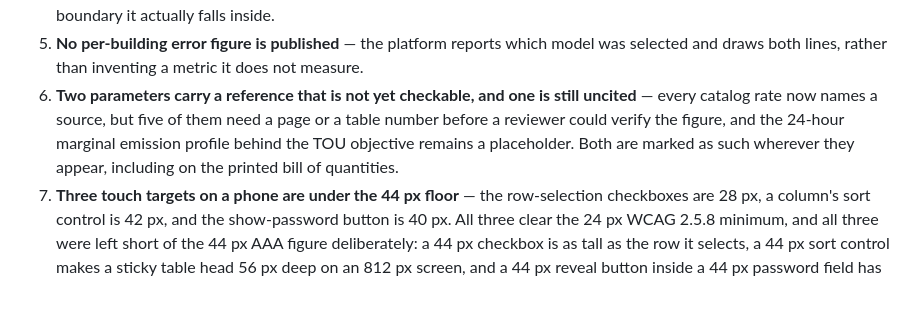
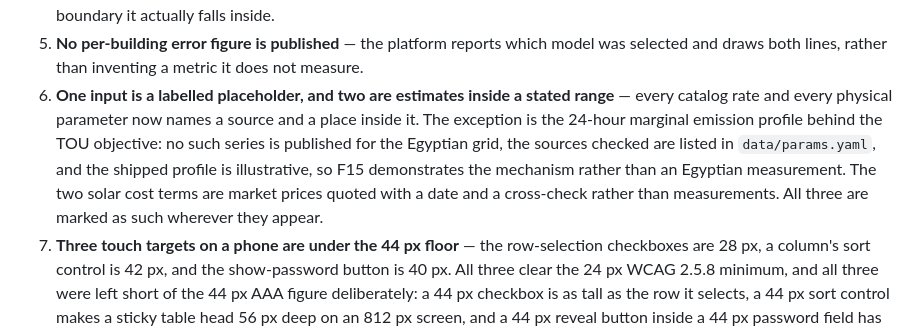
Before and after one commit to AhmadEbaid001/EcoForge, a Markdown page: README.md, the part around the change. Drawn GitHub-style; blank space fills up the shorter version.

Commit message:
Say what the placeholder is, now that nothing else is uncited
Limitation 6 still read "two parameters carry a reference that is not yet checkable,
and one is still uncited", and named five catalog refs as needing a page or a table
number. All of that closed in a0c3ef9 and the sentence was left behind describing a
state the repository had stopped being in.

What is actually true, and is what the limitation now says: one input is a labelled
placeholder because no public 24-hour marginal emission series exists for the Egyptian
grid, and the sources checked for one are listed in data/params.yaml. The two solar
cost terms are the other exception, and they are a different kind: market prices
quoted with a date and a cross-check rather than measurements, which is the most a
price can be.

Both are marked wherever they appear, including on the printed bill of quantities.

```diff
--- a/README.md
+++ b/README.md
@@ -469,11 +469,14 @@ Stated here as they are stated on the screens that present them.
    actually falls inside.
 5. **No per-building error figure is published** — the platform reports which model was
    selected and draws both lines, rather than inventing a metric it does not measure.
-6. **Two parameters carry a reference that is not yet checkable, and one is still
-   uncited** — every catalog rate now names a source, but five of them need a page or a
-   table number before a reviewer could verify the figure, and the 24-hour marginal
-   emission profile behind the TOU objective remains a placeholder. Both are marked as
-   such wherever they appear, including on the printed bill of quantities.
+6. **One input is a labelled placeholder, and two are estimates inside a stated
+   range** — every catalog rate and every physical parameter now names a source and a
+   place inside it. The exception is the 24-hour marginal emission profile behind the
+   TOU objective: no such series is published for the Egyptian grid, the sources
+   checked are listed in `data/params.yaml`, and the shipped profile is illustrative,
+   so F15 demonstrates the mechanism rather than an Egyptian measurement. The two
+   solar cost terms are market prices quoted with a date and a cross-check rather than
+   measurements. All three are marked as such wherever they appear.
 7. **Three touch targets on a phone are under the 44 px floor** — the row-selection
    checkboxes are 28 px, a column's sort control is 42 px, and the show-password
    button is 40 px. All three clear the 24 px WCAG 2.5.8 minimum, and all three were
```
